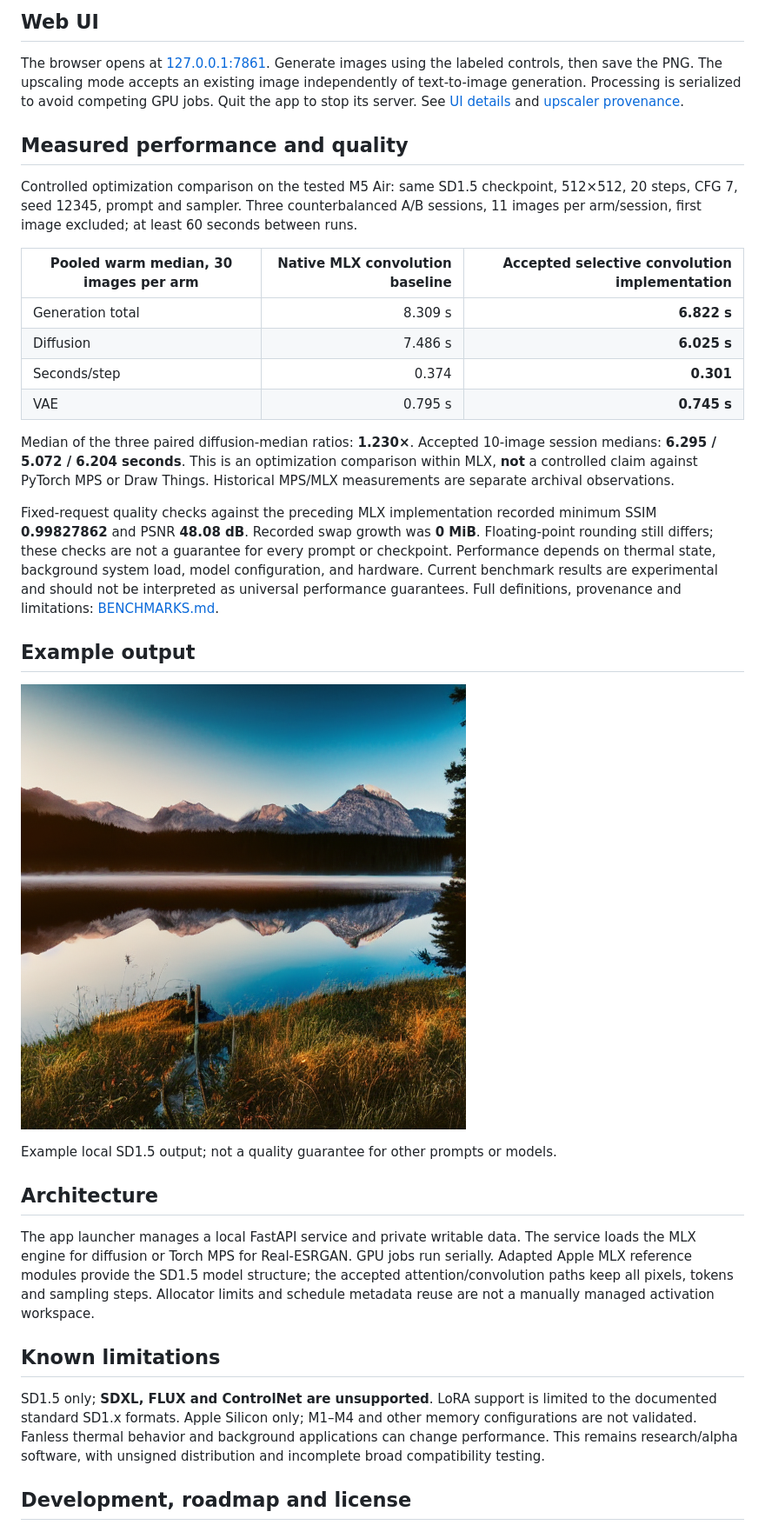
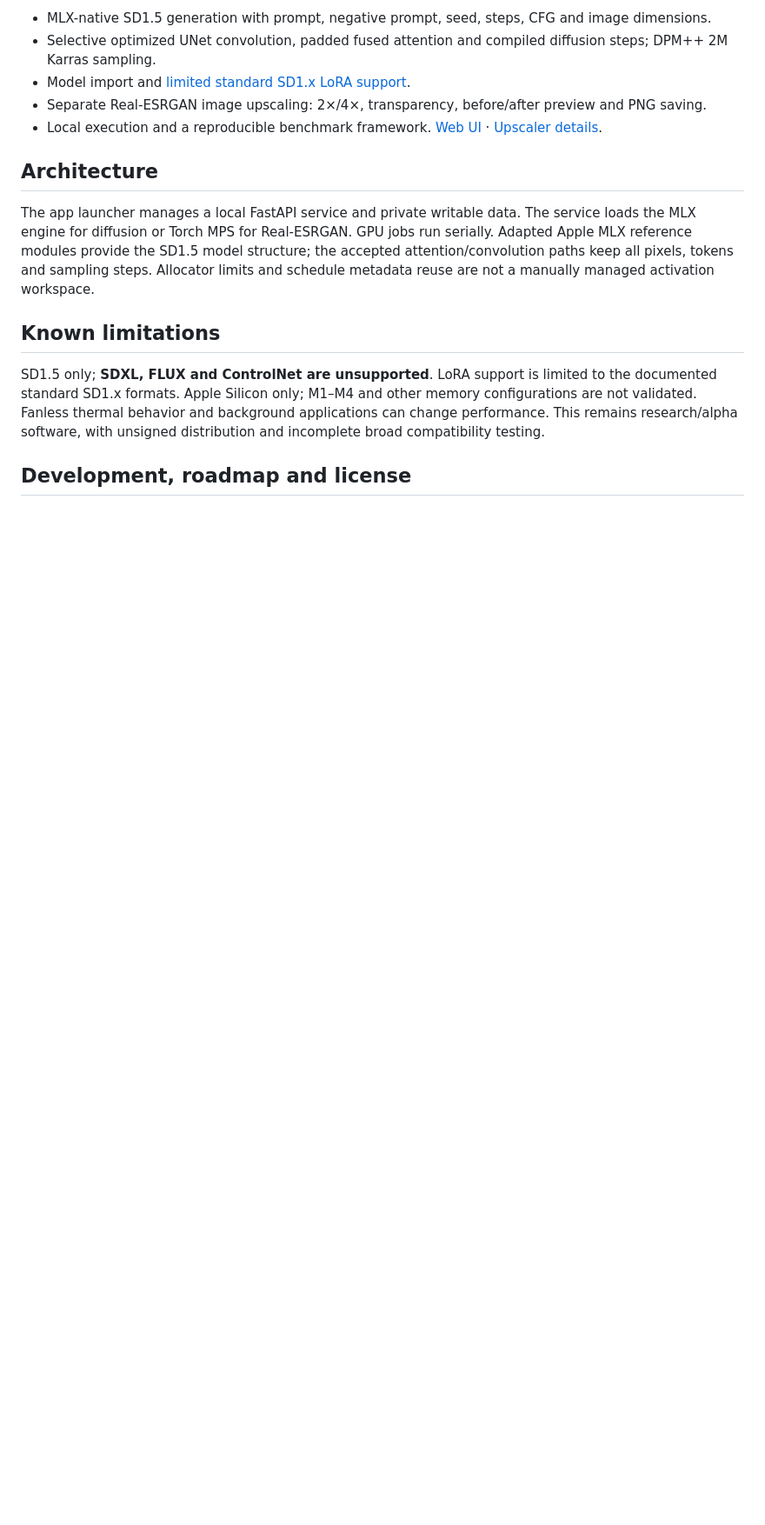
Before and after one commit to shin9314/M5Diffusion, a Markdown page: README.md, the part around the change printed below. Shown: that part at 87% size. GitHub-like rendering; blank space fills up the shorter version.

```diff
--- a/README.md
+++ b/README.md
@@ -26,27 +38,8 @@ This alpha is not Developer ID signed or notarized. See [INSTALL.md](INSTALL.md)
-## Web UI
-
-The browser opens at [127.0.0.1:7861](http://127.0.0.1:7861). Generate images using the labeled controls, then save the PNG. The upscaling mode accepts an existing image independently of text-to-image generation. Processing is serialized to avoid competing GPU jobs. Quit the app to stop its server. See [UI details](docs/UI.md) and [upscaler provenance](docs/upscale.md).
-
-## Measured performance and quality
-
-Controlled optimization comparison on the tested M5 Air: same SD1.5 checkpoint, 512×512, 20 steps, CFG 7, seed 12345, prompt and sampler. Three counterbalanced A/B sessions, 11 images per arm/session, first image excluded; at least 60 seconds between runs.
-
-| Pooled warm median, 30 images per arm | Native MLX convolution baseline | Accepted selective convolution implementation |
-|---|---:|---:|
-| Generation total | 8.309 s | **6.822 s** |
-| Diffusion | 7.486 s | **6.025 s** |
-| Seconds/step | 0.374 | **0.301** |
-| VAE | 0.795 s | **0.745 s** |
-
-Median of the three paired diffusion-median ratios: **1.230×**. Accepted 10-image session medians: **6.295 / 5.072 / 6.204 seconds**. This is an optimization comparison within MLX, **not** a controlled claim against PyTorch MPS or Draw Things. Historical MPS/MLX measurements are separate archival observations.
-
-Fixed-request quality checks against the preceding MLX implementation recorded minimum SSIM **0.99827862** and PSNR **48.08 dB**. Recorded swap growth was **0 MiB**. Floating-point rounding still differs; these checks are not a guarantee for every prompt or checkpoint. Performance depends on thermal state, background system load, model configuration, and hardware. Current benchmark results are experimental and should not be interpreted as universal performance guarantees. Full definitions, provenance and limitations: [BENCHMARKS.md](BENCHMARKS.md).
-
-## Example output
-
-![SD1.5 generated mountain lake landscape](docs/images/sd15-example.png)
-
-Example local SD1.5 output; not a quality guarantee for other prompts or models.
+- MLX-native SD1.5 generation with prompt, negative prompt, seed, steps, CFG and image dimensions.
+- Selective optimized UNet convolution, padded fused attention and compiled diffusion steps; DPM++ 2M Karras sampling.
+- Model import and [limited standard SD1.x LoRA support](docs/lora.md).
+- Separate Real-ESRGAN image upscaling: 2×/4×, transparency, before/after preview and PNG saving.
+- Local execution and a reproducible benchmark framework. [Web UI](docs/UI.md) · [Upscaler details](docs/upscale.md).
 
 ## Architecture
 
```
Also changed, not shown: other parts of README.md (+29 -17 lines), docs/LAUNCH.md (added, +63 -0 lines), docs/images/social-preview.png (added), docs/images/web-ui.png (added).
